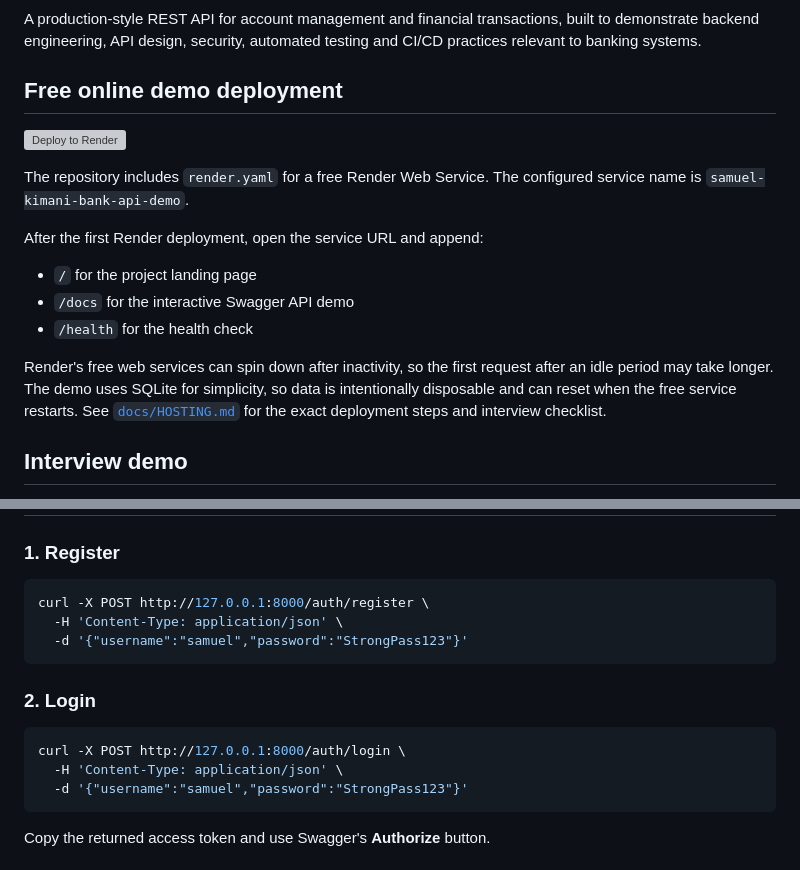
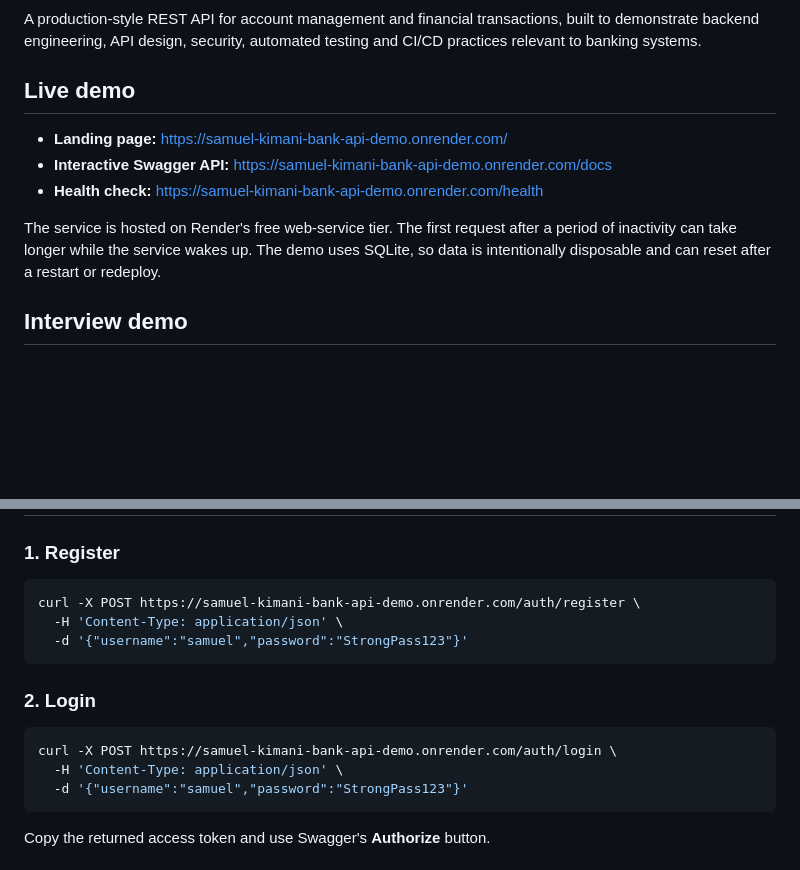
Before and after one commit to kimtour/bank-transaction-api, a Markdown page: README.md, 2 parts joined by grey strips. Rendered like a GitHub page; blank space fills up the shorter version; grey boxes are pictures that could not be loaded.

Commit message:
Add live Render demo links

````diff
--- a/README.md
+++ b/README.md
@@ -7,19 +7,13 @@
 
 A production-style REST API for account management and financial transactions, built to demonstrate backend engineering, API design, security, automated testing and CI/CD practices relevant to banking systems.
 
-## Free online demo deployment
+## Live demo
 
-[![Deploy to Render](https://render.com/images/deploy-to-render-button.svg)](https://render.com/deploy?repo=https://github.com/kimtour/bank-transaction-api)
+- **Landing page:** https://samuel-kimani-bank-api-demo.onrender.com/
+- **Interactive Swagger API:** https://samuel-kimani-bank-api-demo.onrender.com/docs
+- **Health check:** https://samuel-kimani-bank-api-demo.onrender.com/health
 
-The repository includes `render.yaml` for a free Render Web Service. The configured service name is `samuel-kimani-bank-api-demo`.
-
-After the first Render deployment, open the service URL and append:
-
-- `/` for the project landing page
-- `/docs` for the interactive Swagger API demo
-- `/health` for the health check
-
-Render's free web services can spin down after inactivity, so the first request after an idle period may take longer. The demo uses SQLite for simplicity, so data is intentionally disposable and can reset when the free service restarts. See [`docs/HOSTING.md`](docs/HOSTING.md) for the exact deployment steps and interview checklist.
+The service is hosted on Render's free web-service tier. The first request after a period of inactivity can take longer while the service wakes up. The demo uses SQLite, so data is intentionally disposable and can reset after a restart or redeploy.
 
 ## Interview demo
 
@@ -101,7 +95,7 @@ Open:
 ### 1. Register
 
 ```bash
-curl -X POST http://127.0.0.1:8000/auth/register \
+curl -X POST https://samuel-kimani-bank-api-demo.onrender.com/auth/register \
   -H 'Content-Type: application/json' \
   -d '{"username":"samuel","password":"StrongPass123"}'
 ```
@@ -109,7 +103,7 @@ curl -X POST http://127.0.0.1:8000/auth/register \
 ### 2. Login
 
 ```bash
-curl -X POST http://127.0.0.1:8000/auth/login \
+curl -X POST https://samuel-kimani-bank-api-demo.onrender.com/auth/login \
   -H 'Content-Type: application/json' \
   -d '{"username":"samuel","password":"StrongPass123"}'
 ```
````
